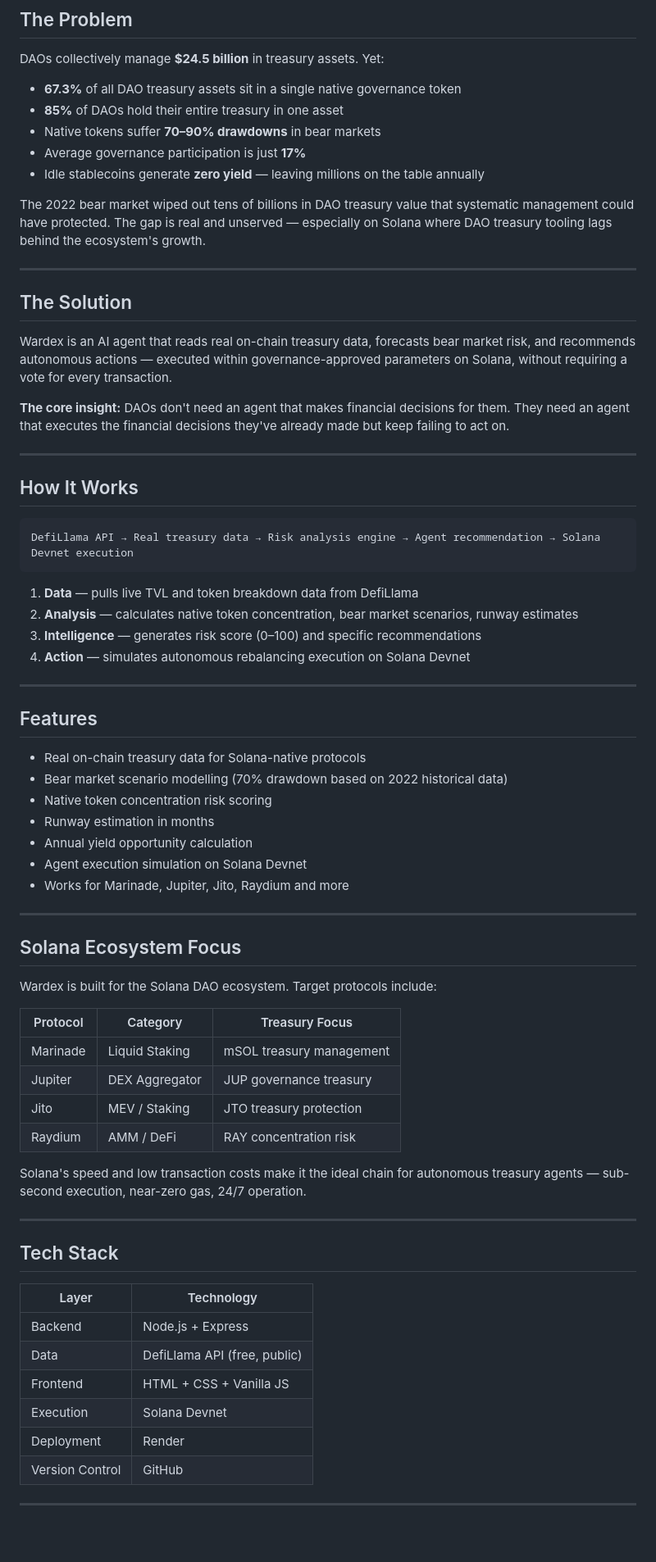
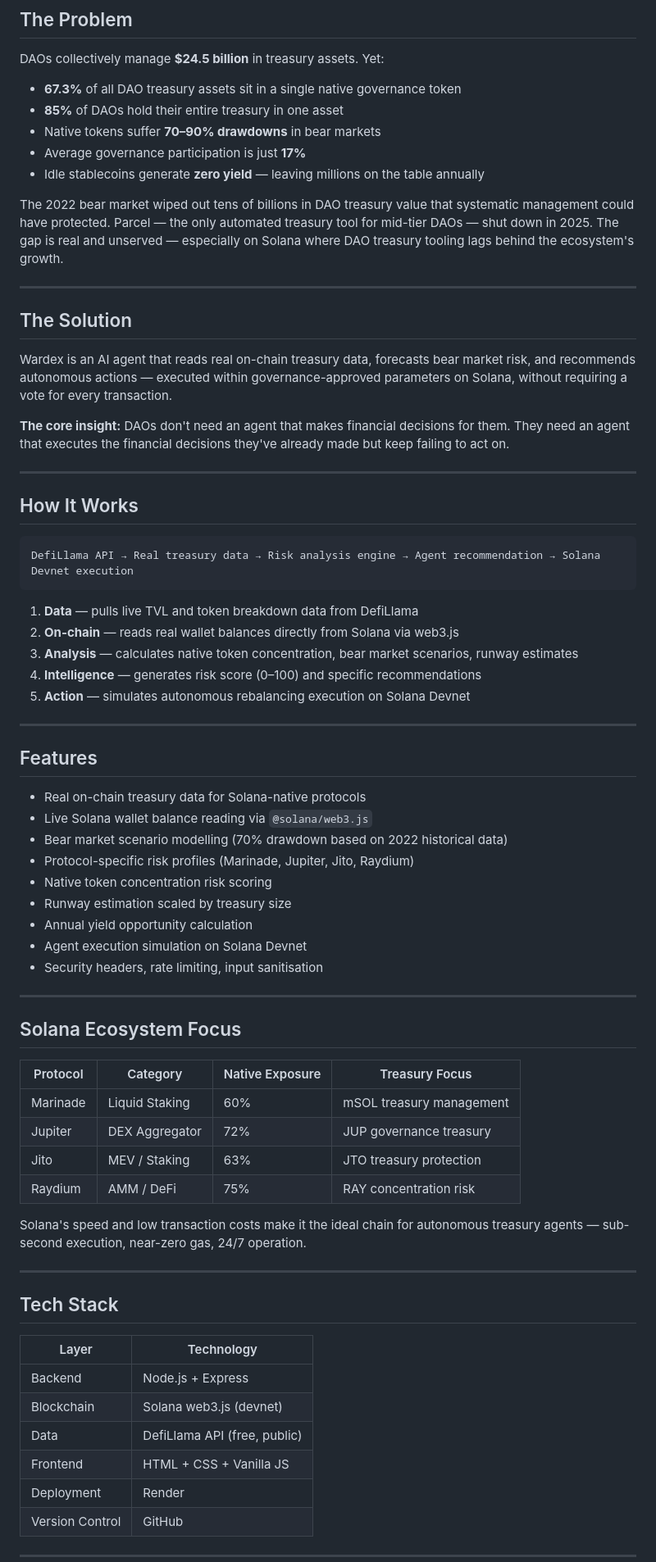
Before and after one commit to jalaalrd/wardex, a Markdown page: README.md, the part around one of its changes. Shown at 82% size. GitHub-like rendering; blank space fills up the shorter version.

````diff
--- a/README.md
+++ b/README.md
@@ -20,7 +20,7 @@ DAOs collectively manage **$24.5 billion** in treasury assets. Yet:
 - Average governance participation is just **17%**
 - Idle stablecoins generate **zero yield** — leaving millions on the table annually
 
-The 2022 bear market wiped out tens of billions in DAO treasury value that systematic management could have protected. The gap is real and unserved — especially on Solana where DAO treasury tooling lags behind the ecosystem's growth.
+The 2022 bear market wiped out tens of billions in DAO treasury value that systematic management could have protected. Parcel — the only automated treasury tool for mid-tier DAOs — shut down in 2025. The gap is real and unserved — especially on Solana where DAO treasury tooling lags behind the ecosystem's growth.
 
 ---
 
@@ -33,39 +33,41 @@ Wardex is an AI agent that reads real on-chain treasury data, forecasts bear mar
 ---
 
 ## How It Works
+
 ```
 DefiLlama API → Real treasury data → Risk analysis engine → Agent recommendation → Solana Devnet execution
 ```
 
 1. **Data** — pulls live TVL and token breakdown data from DefiLlama
-2. **Analysis** — calculates native token concentration, bear market scenarios, runway estimates
-3. **Intelligence** — generates risk score (0–100) and specific recommendations
-4. **Action** — simulates autonomous rebalancing execution on Solana Devnet
+2. **On-chain** — reads real wallet balances directly from Solana via web3.js
+3. **Analysis** — calculates native token concentration, bear market scenarios, runway estimates
+4. **Intelligence** — generates risk score (0–100) and specific recommendations
+5. **Action** — simulates autonomous rebalancing execution on Solana Devnet
 
 ---
 
 ## Features
 
 - Real on-chain treasury data for Solana-native protocols
+- Live Solana wallet balance reading via `@solana/web3.js`
 - Bear market scenario modelling (70% drawdown based on 2022 historical data)
+- Protocol-specific risk profiles (Marinade, Jupiter, Jito, Raydium)
 - Native token concentration risk scoring
-- Runway estimation in months
+- Runway estimation scaled by treasury size
 - Annual yield opportunity calculation
 - Agent execution simulation on Solana Devnet
-- Works for Marinade, Jupiter, Jito, Raydium and more
+- Security headers, rate limiting, input sanitisation
 
 ---
 
 ## Solana Ecosystem Focus
 
-Wardex is built for the Solana DAO ecosystem. Target protocols include:
-
-| Protocol | Category | Treasury Focus |
-|----------|----------|----------------|
-| Marinade | Liquid Staking | mSOL treasury management |
-| Jupiter | DEX Aggregator | JUP governance treasury |
-| Jito | MEV / Staking | JTO treasury protection |
-| Raydium | AMM / DeFi | RAY concentration risk |
+| Protocol | Category | Native Exposure | Treasury Focus |
+|----------|----------|----------------|----------------|
+| Marinade | Liquid Staking | 60% | mSOL treasury management |
+| Jupiter | DEX Aggregator | 72% | JUP governance treasury |
+| Jito | MEV / Staking | 63% | JTO treasury protection |
+| Raydium | AMM / DeFi | 75% | RAY concentration risk |
 
 Solana's speed and low transaction costs make it the ideal chain for autonomous treasury agents — sub-second execution, near-zero gas, 24/7 operation.
 
@@ -76,9 +78,9 @@ Solana's speed and low transaction costs make it the ideal chain for autonomous
 | Layer | Technology |
 |-------|------------|
 | Backend | Node.js + Express |
+| Blockchain | Solana web3.js (devnet) |
 | Data | DefiLlama API (free, public) |
 | Frontend | HTML + CSS + Vanilla JS |
-| Execution | Solana Devnet |
 | Deployment | Render |
 | Version Control | GitHub |
 
````
Also changed, not shown: other parts of README.md (+51 -9 lines).
